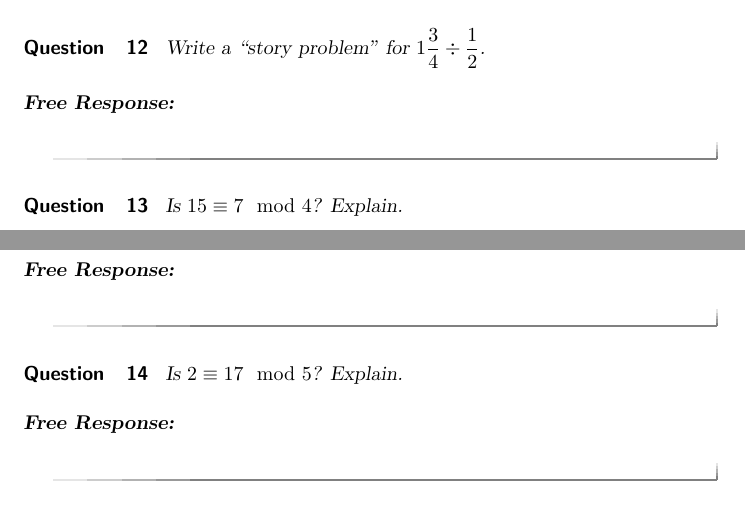
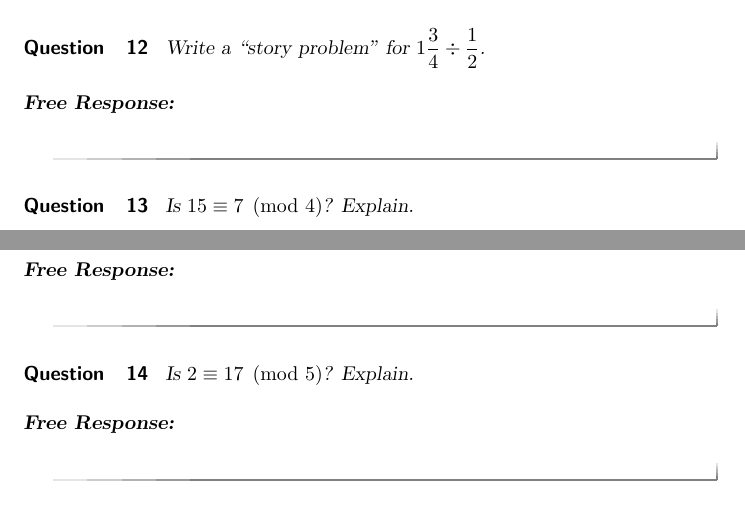
Before and after one commit to bfindell/ximera4480, a LaTeX document (quickQuestions/quickQuestions.tex): two parts of pages 2 and 3 of 4, joined at a grey line, cut so that both start at the same text. Compiled offline with pdfLaTeX.

Commit message:
\mod -> \pmod

```diff
--- a/quickQuestions/quickQuestions.tex
+++ b/quickQuestions/quickQuestions.tex
@@ -89,13 +89,13 @@ Write a ``story problem'' for $1\frac{3}{4}\div\frac{1}{2}$.
 \end{question}
 
 \begin{question}
-Is $15 \equiv 7 \mod 4$?  Explain.
+Is $15 \equiv 7 \pmod 4$?  Explain.
 \begin{freeResponse}
 \end{freeResponse}
 \end{question}
 
 \begin{question}
-Is $2 \equiv 17 \mod 5$?  Explain.
+Is $2 \equiv 17 \pmod 5$?  Explain.
 \begin{freeResponse}
 \end{freeResponse}
 \end{question}
```
